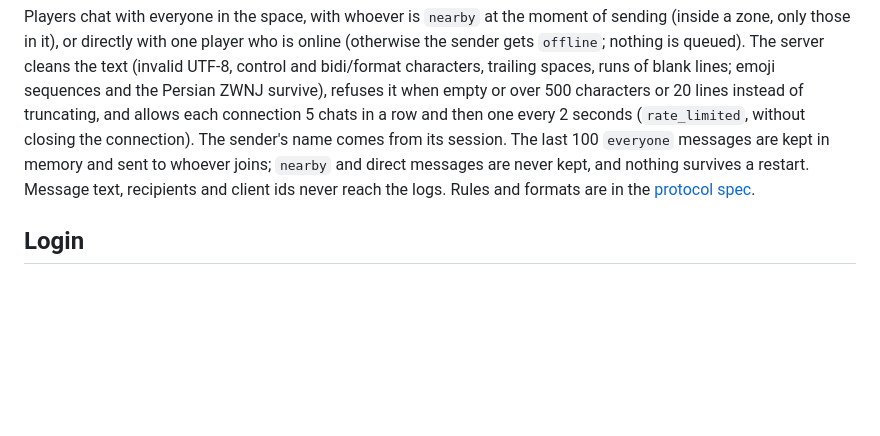
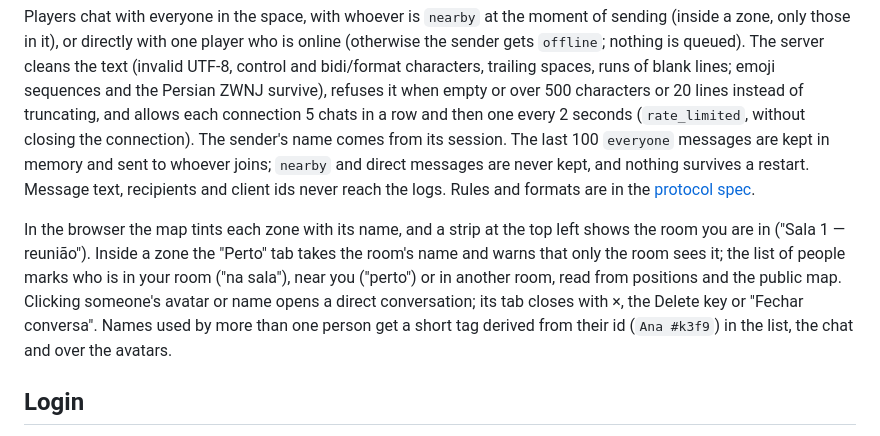
Before and after one commit to victoroliveirabarros/vb-office-32, a Markdown page: README.md, the part around the change. GitHub-like rendering; blank space fills up the shorter version.

Commit message:
docs: describe zone labels and direct messages from avatars

```diff
--- a/README.md
+++ b/README.md
@@ -102,6 +102,16 @@ nothing survives a restart. Message text, recipients and client ids never
 reach the logs. Rules and formats are in the
 [protocol spec](specs/phase1-protocol.md#chat).
 
+In the browser the map tints each zone with its name, and a strip at the
+top left shows the room you are in ("Sala 1 — reunião"). Inside a zone the
+"Perto" tab takes the room's name and warns that only the room sees it; the
+list of people marks who is in your room ("na sala"), near you ("perto") or
+in another room, read from positions and the public map. Clicking someone's
+avatar or name opens a direct conversation; its tab closes with ×, the
+Delete key or "Fechar conversa". Names used by more than one person get a
+short tag derived from their id (`Ana #k3f9`) in the list, the chat and over
+the avatars.
+
 ## Login
 
 With `VB_OFFICE32_AUTH=oidc` the page asks `/api/session` who is logged
```
